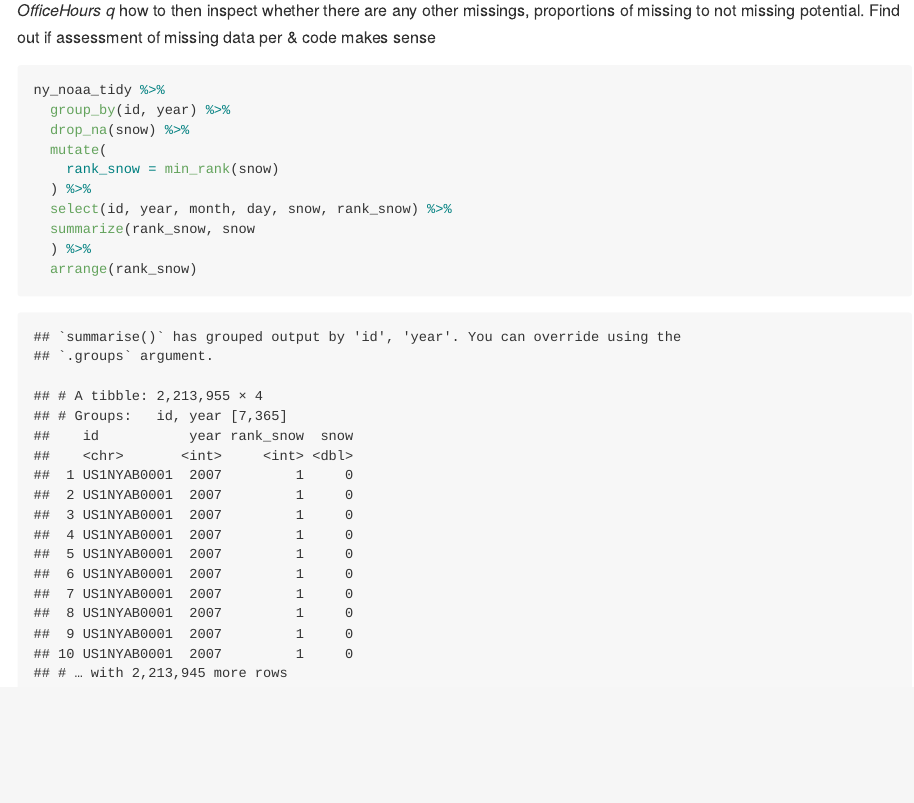
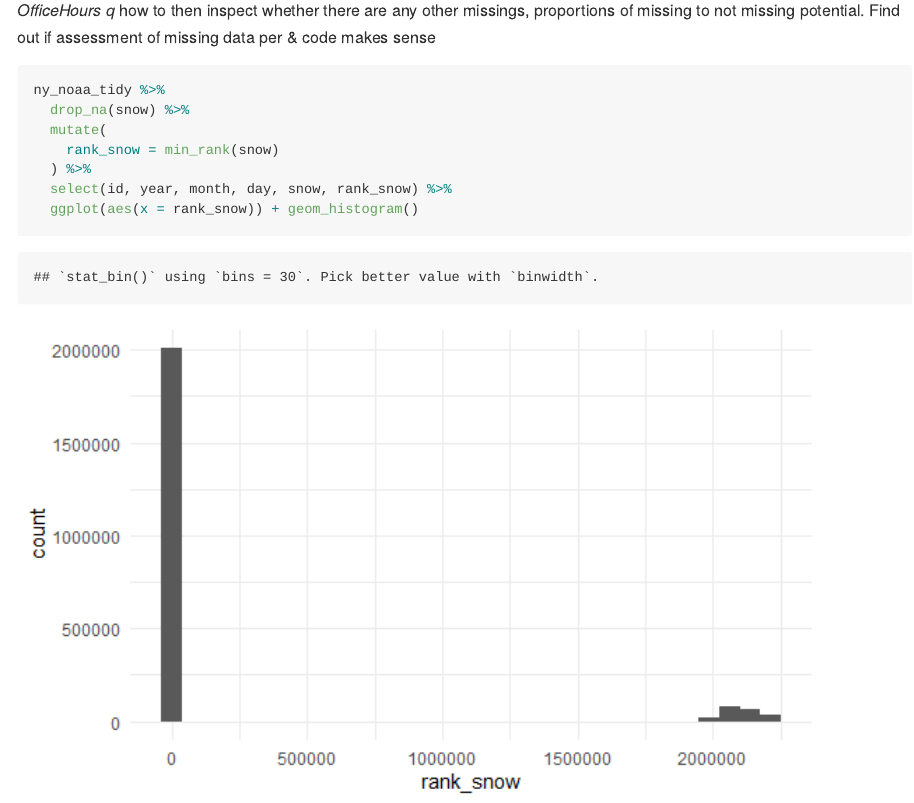
Before and after one commit to mizhquiri/fall22_p8105_hw3_JSM2182, an R Markdown document (fall22_p8105_hw3_JSM2182.Rmd): the page in a window 1100 px wide, from 3980 px down. The pictures show the output file fall22_p8105_hw3_JSM2182.md that the author committed with the source, drawn offline in the style of GitHub; long lines of code are wrapped.

Commit message:
created histogram to assess how many have a certain rank; requires further inspection

````diff
--- a/fall22_p8105_hw3_JSM2182.Rmd
+++ b/fall22_p8105_hw3_JSM2182.Rmd
@@ -160,15 +160,11 @@ ny_noaa_tidy =
 ```{r}
 
 ny_noaa_tidy %>%
-  group_by(id, year) %>%
   drop_na(snow) %>%
   mutate(
     rank_snow = min_rank(snow)
   ) %>%
   select(id, year, month, day, snow, rank_snow) %>%
-  summarize(rank_snow, snow
-  ) %>%
-  arrange(rank_snow)
-
+  ggplot(aes(x = rank_snow)) + geom_histogram()
 
 ```
````
Also changed, not shown: fall22_p8105_hw3_JSM2182.md, fall22_p8105_hw3_JSM2182_files/figure-gfm/unnamed-chunk-8-1.png (added).
